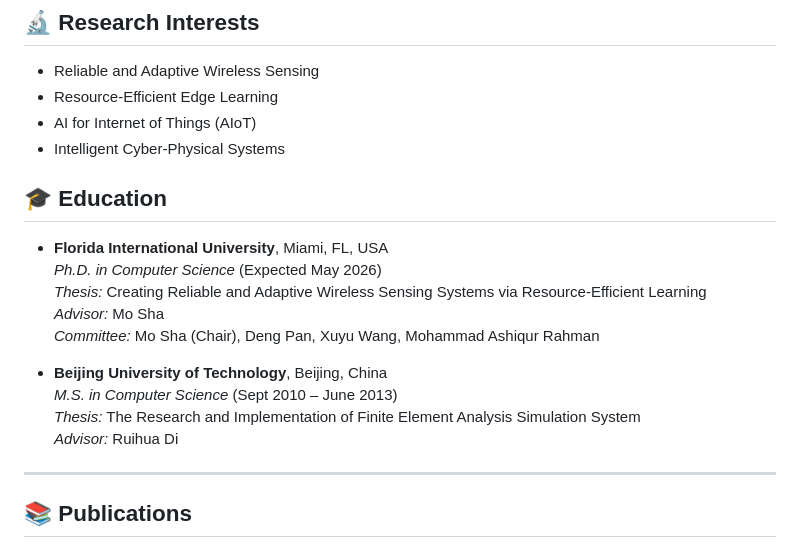
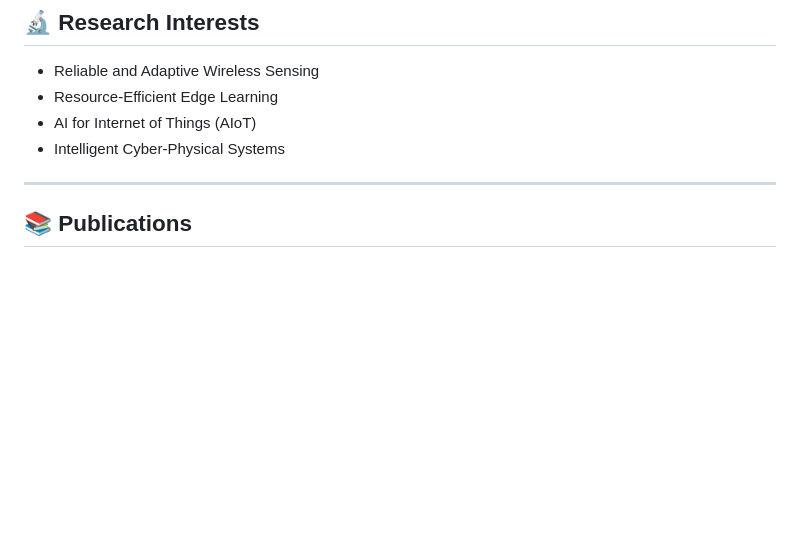
Before and after one commit to aitianma/aitianma.github.io, a Markdown page: README.md, the part around the change. Rendered like a GitHub page; blank space fills up the shorter version.

```diff
--- a/README.md
+++ b/README.md
@@ -38,18 +38,6 @@ My research integrates **wireless networking**, **edge AI**, and **learning-base
 - AI for Internet of Things (AIoT)
 - Intelligent Cyber-Physical Systems
 
-## 🎓 Education
-
-- **Florida International University**, Miami, FL, USA
-  *Ph.D. in Computer Science* (Expected May 2026)
-  *Thesis:* Creating Reliable and Adaptive Wireless Sensing Systems via Resource-Efficient Learning
-  *Advisor:* Mo Sha
-  *Committee:* Mo Sha (Chair), Deng Pan, Xuyu Wang, Mohammad Ashiqur Rahman
-
-- **Beijing University of Technology**, Beijing, China
-  *M.S. in Computer Science* (Sept 2010 – June 2013)
-  *Thesis:* The Research and Implementation of Finite Element Analysis Simulation System
-  *Advisor:* Ruihua Di
 
 
 ---
```
